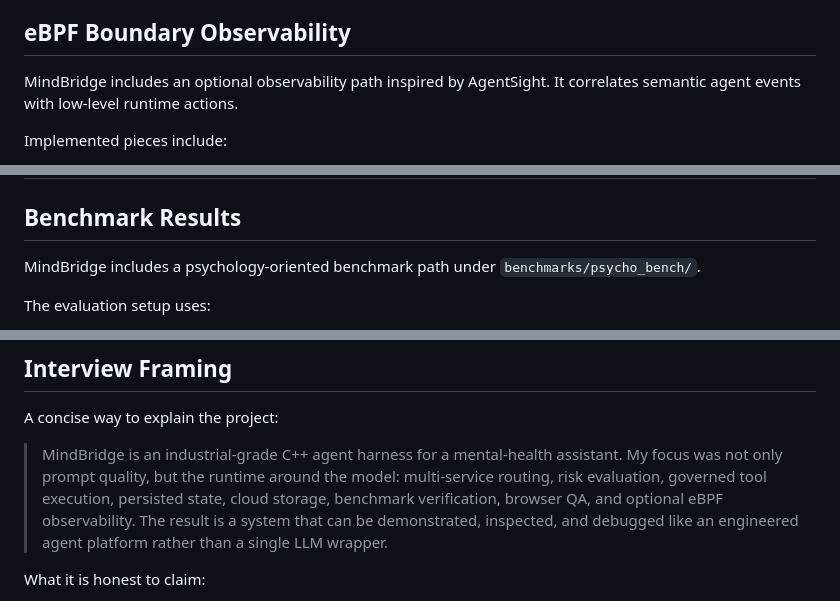
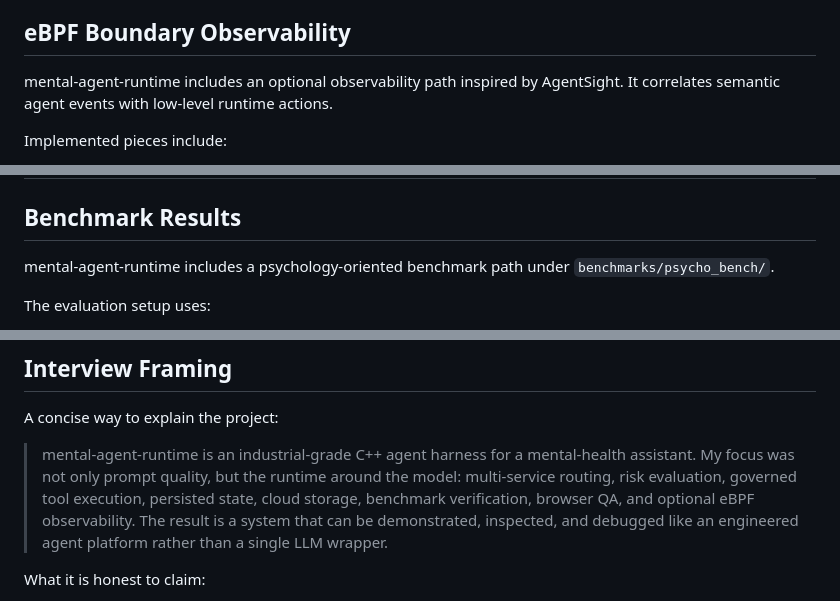
Before and after one commit to hanghangplane1/mindbridge_project, a Markdown page: README.md, 3 parts joined by grey strips. Rendered like a GitHub page.

```diff
--- a/README.md
+++ b/README.md
@@ -107,7 +122,7 @@ These artifacts make the project easier to inspect in an interview: the runtime
 
 ## eBPF Boundary Observability
 
-MindBridge includes an optional observability path inspired by AgentSight. It correlates semantic agent events with low-level runtime actions.
+mental-agent-runtime includes an optional observability path inspired by AgentSight. It correlates semantic agent events with low-level runtime actions.
 
 Implemented pieces include:
 
@@ -165,7 +180,7 @@ Both remote startup scripts set `MINDBRIDGE_REQUIRE_REMOTE_MODEL=1` so the demo
 
 ## Benchmark Results
 
-MindBridge includes a psychology-oriented benchmark path under `benchmarks/psycho_bench/`.
+mental-agent-runtime includes a psychology-oriented benchmark path under `benchmarks/psycho_bench/`.
 
 The evaluation setup uses:
 
@@ -231,7 +246,7 @@ API keys should be supplied through environment variables or hidden script promp
 
 A concise way to explain the project:
 
-> MindBridge is an industrial-grade C++ agent harness for a mental-health assistant. My focus was not only prompt quality, but the runtime around the model: multi-service routing, risk evaluation, governed tool execution, persisted state, cloud storage, benchmark verification, browser QA, and optional eBPF observability. The result is a system that can be demonstrated, inspected, and debugged like an engineered agent platform rather than a single LLM wrapper.
+> mental-agent-runtime is an industrial-grade C++ agent harness for a mental-health assistant. My focus was not only prompt quality, but the runtime around the model: multi-service routing, risk evaluation, governed tool execution, persisted state, cloud storage, benchmark verification, browser QA, and optional eBPF observability. The result is a system that can be demonstrated, inspected, and debugged like an engineered agent platform rather than a single LLM wrapper.
 
 What it is honest to claim:
 
```
Also changed, not shown: other parts of README.md (+42 -12 lines).
